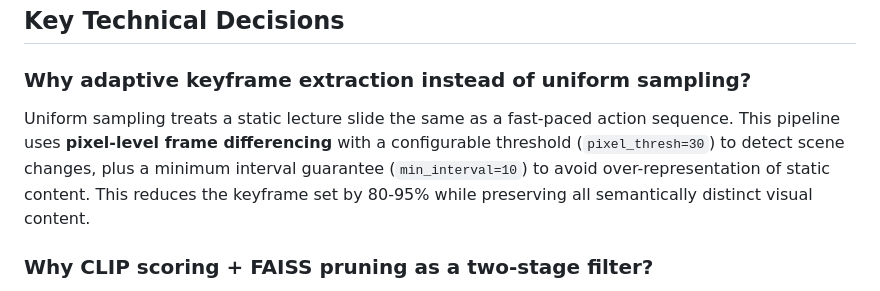
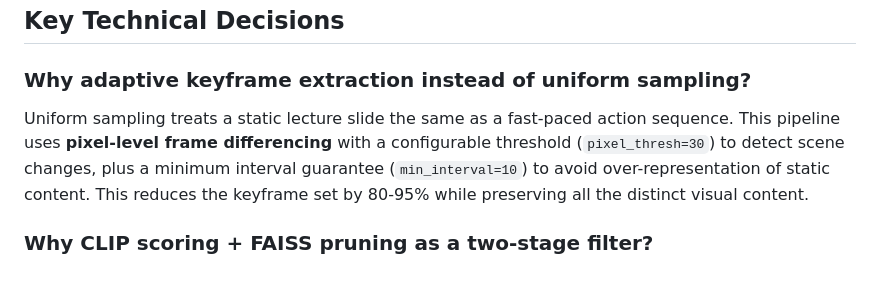
Before and after one commit to shreerajkalbande/Synoptocene, a Markdown page: README.md, the part around the change. Drawn GitHub-style.

Commit message:
Refined explanation in README for keyframe extraction

```diff
--- a/README.md
+++ b/README.md
@@ -54,7 +54,7 @@ Upload a video &rarr; extract semantically relevant snippets &rarr; transcribe a
 
 ### Why adaptive keyframe extraction instead of uniform sampling?
 
-Uniform sampling treats a static lecture slide the same as a fast-paced action sequence. This pipeline uses **pixel-level frame differencing** with a configurable threshold (`pixel_thresh=30`) to detect scene changes, plus a minimum interval guarantee (`min_interval=10`) to avoid over-representation of static content. This reduces the keyframe set by 80-95% while preserving all semantically distinct visual content.
+Uniform sampling treats a static lecture slide the same as a fast-paced action sequence. This pipeline uses **pixel-level frame differencing** with a configurable threshold (`pixel_thresh=30`) to detect scene changes, plus a minimum interval guarantee (`min_interval=10`) to avoid over-representation of static content. This reduces the keyframe set by 80-95% while preserving all the distinct visual content.
 
 ### Why CLIP scoring + FAISS pruning as a two-stage filter?
 
```
